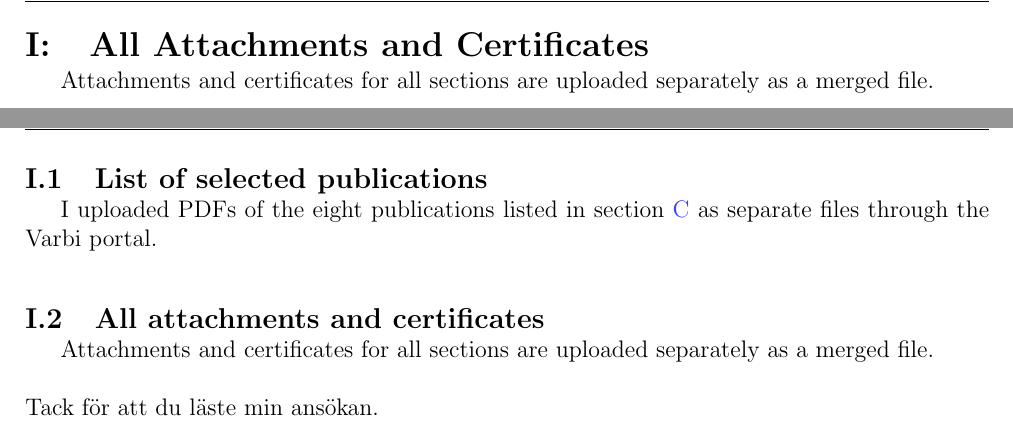
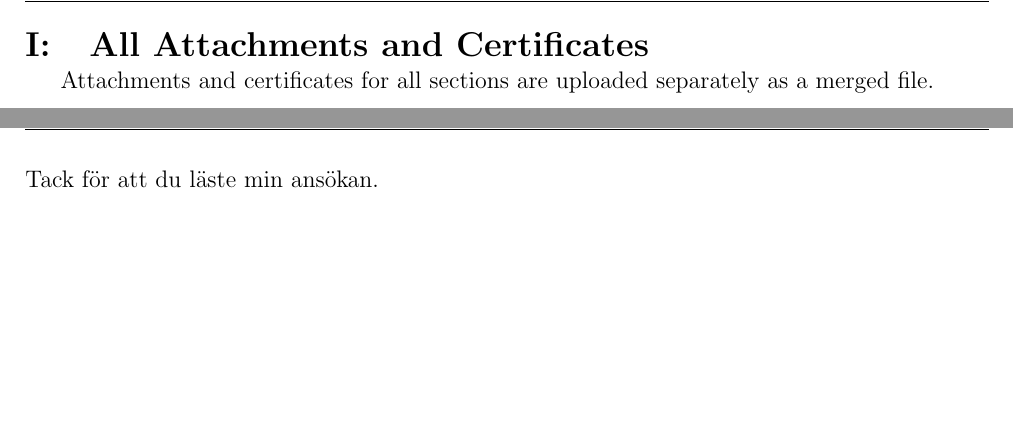
Before and after one commit to kratsg/lund-application-senior-lecturer-2024, a LaTeX thesis (application.tex): two parts of pages 19 and 20 of 20, joined at a grey line, cut so that both start at the same text, the shorter picture padded with empty space. Compiled offline with pdfLaTeX.

Commit message:
drop extraneous pages

```diff
--- a/application.tex
+++ b/application.tex
@@ -36,16 +36,6 @@
 
 \vspace{2cm}
 
-% Section H: Individual papers uploaded as individual PDF files
-\section{List of selected publications} \label{sec:list-of-selected-publications}
-%The individual papers are uploaded as individual PDF files.
-I uploaded PDFs of the eight publications listed in section \ref{annotatedpapers} as separate files through the Varbi portal.
-
-% Section I: Attachments and certifications
-\section{All attachments and certificates} \label{sec:all-attachments-and-certificates}
-%All attachments and certificates are uploaded as one merged PDF file.
-Attachments and certificates for all sections are uploaded separately as a merged file.
-
 \vspace{0.5cm}
 \noindent Tack f\"or att du l\"aste min ans\"okan.
 
```
Also changed, not shown: application.tex (2 more changed lines).
